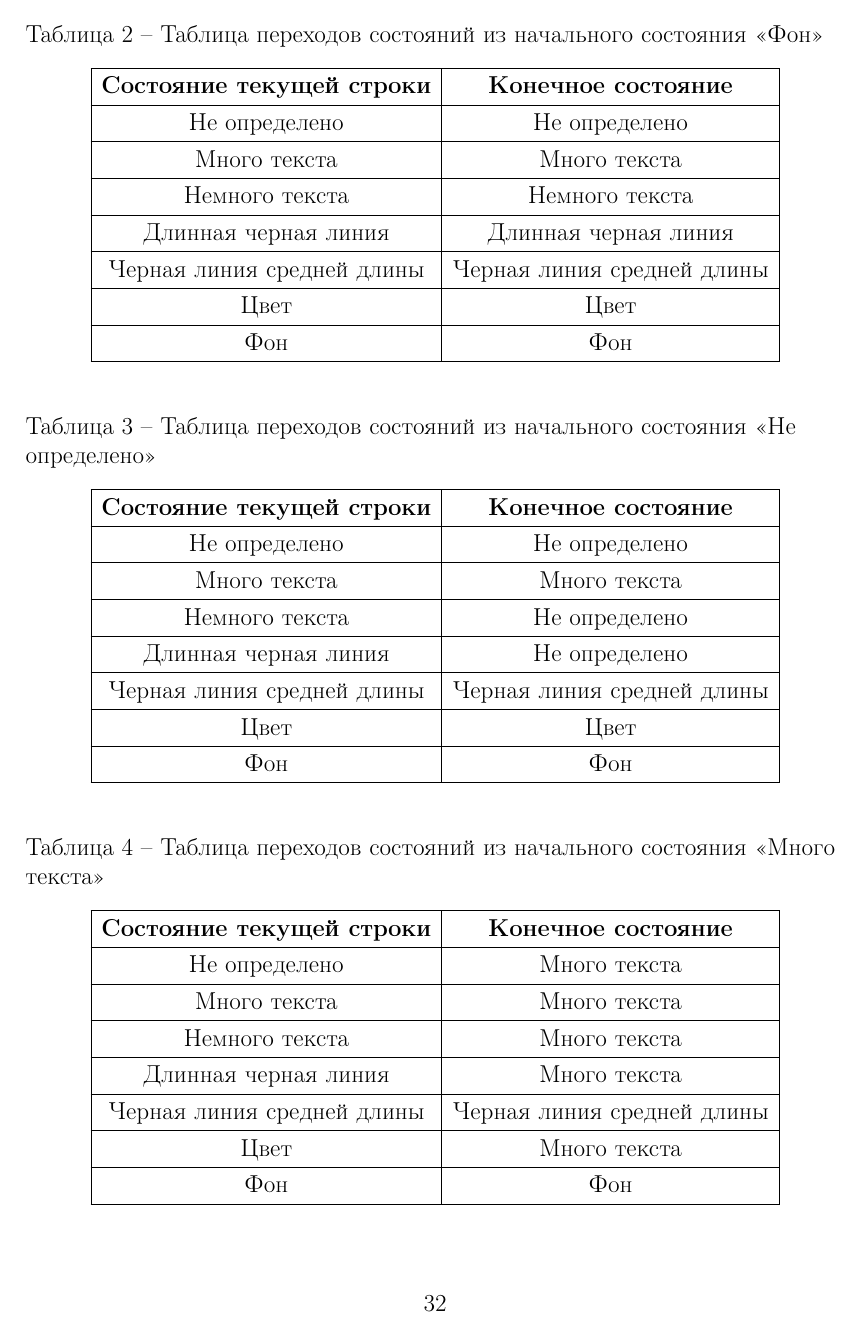
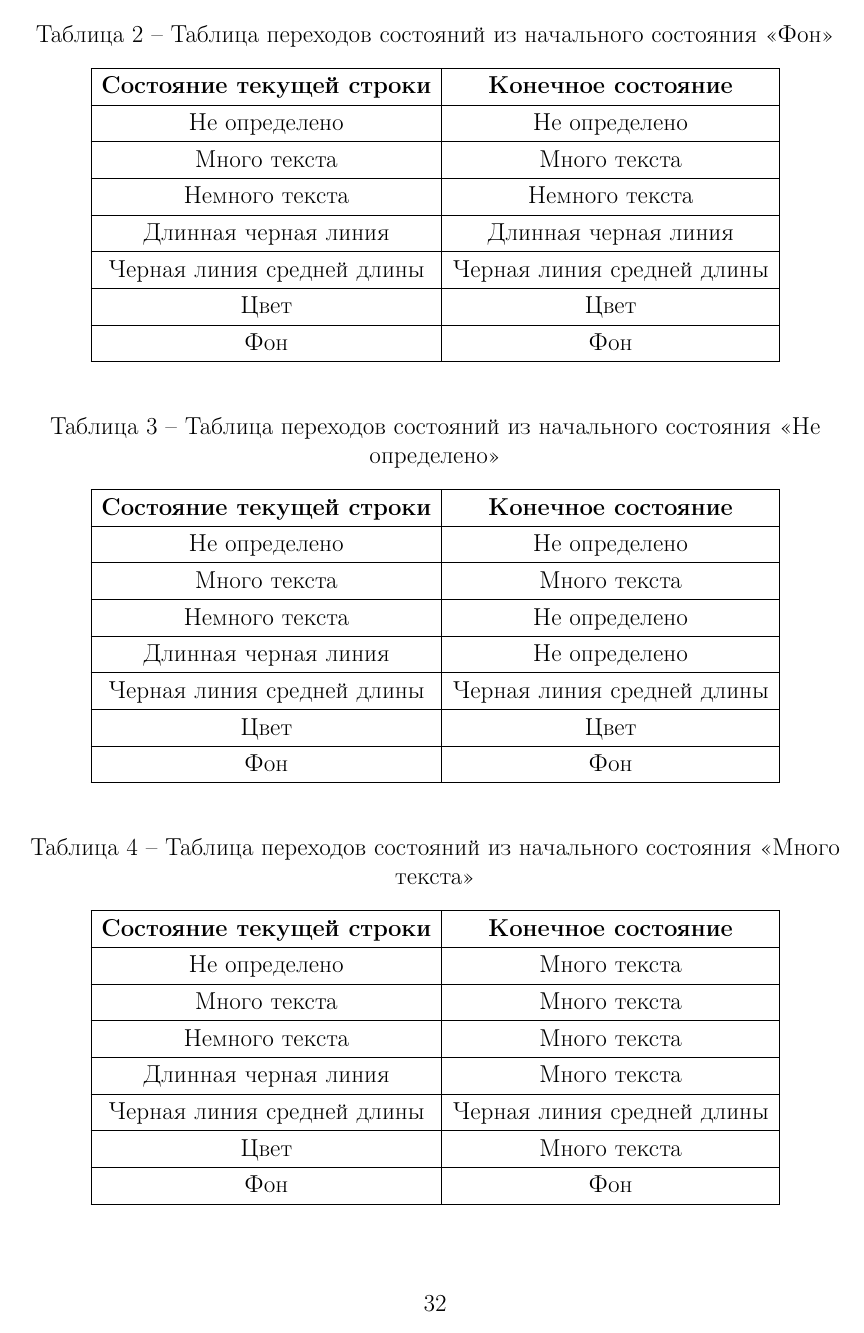
Before and after one commit to runebone/vkr-docs, a LaTeX document (main.tex, which reads preamble.tex): page 29 of 60. Compiled offline with pdfLaTeX.

Commit message:
tables in center fix

```diff
--- a/preamble.tex
+++ b/preamble.tex
@@ -214,7 +214,7 @@
 \usepackage{caption}
 \captionsetup[figure]{name={Рисунок},labelsep=endash}
 % \captionsetup[table]{singlelinecheck=false, labelsep=endash}
-\captionsetup[table]{justification=raggedright, singlelinecheck=false, labelsep=endash}
+\captionsetup[table]{justification=centering, singlelinecheck=false, labelsep=endash}
 
 \usepackage[justification=centering]{caption} % Настройка подписей float объектов
 
```
